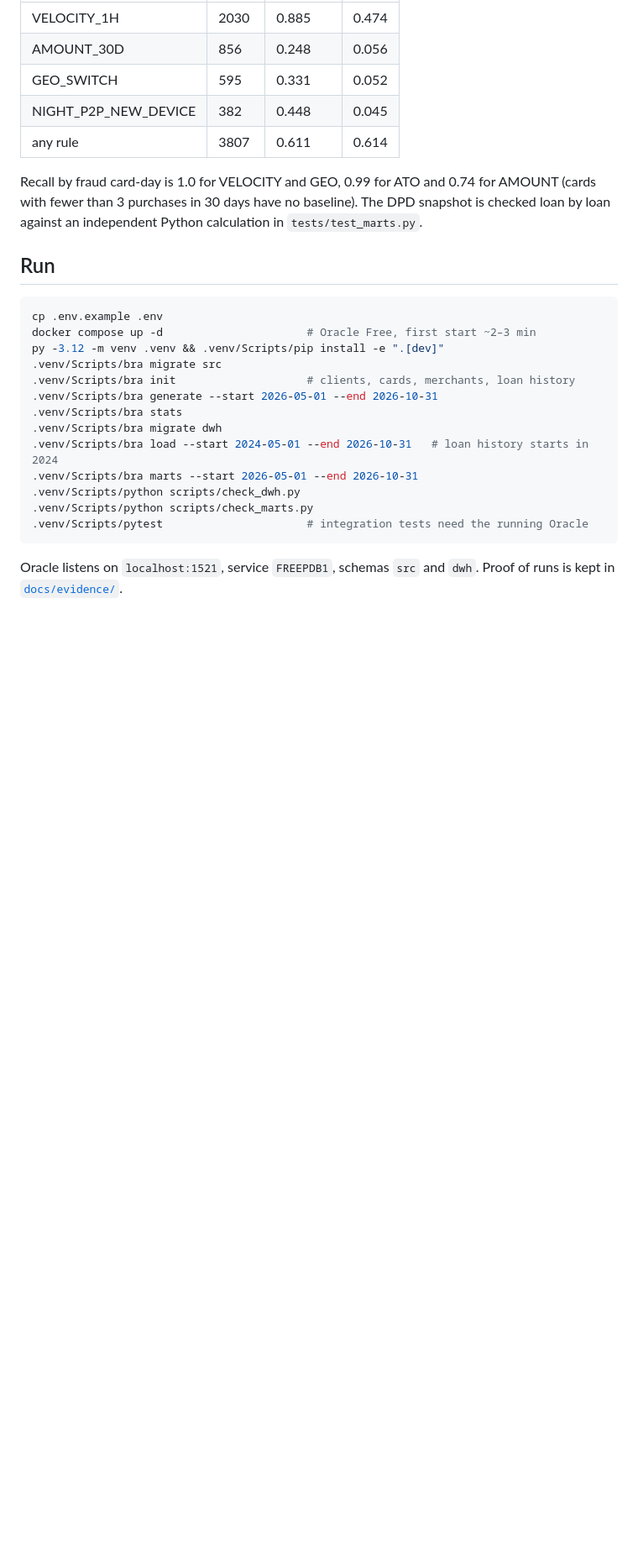
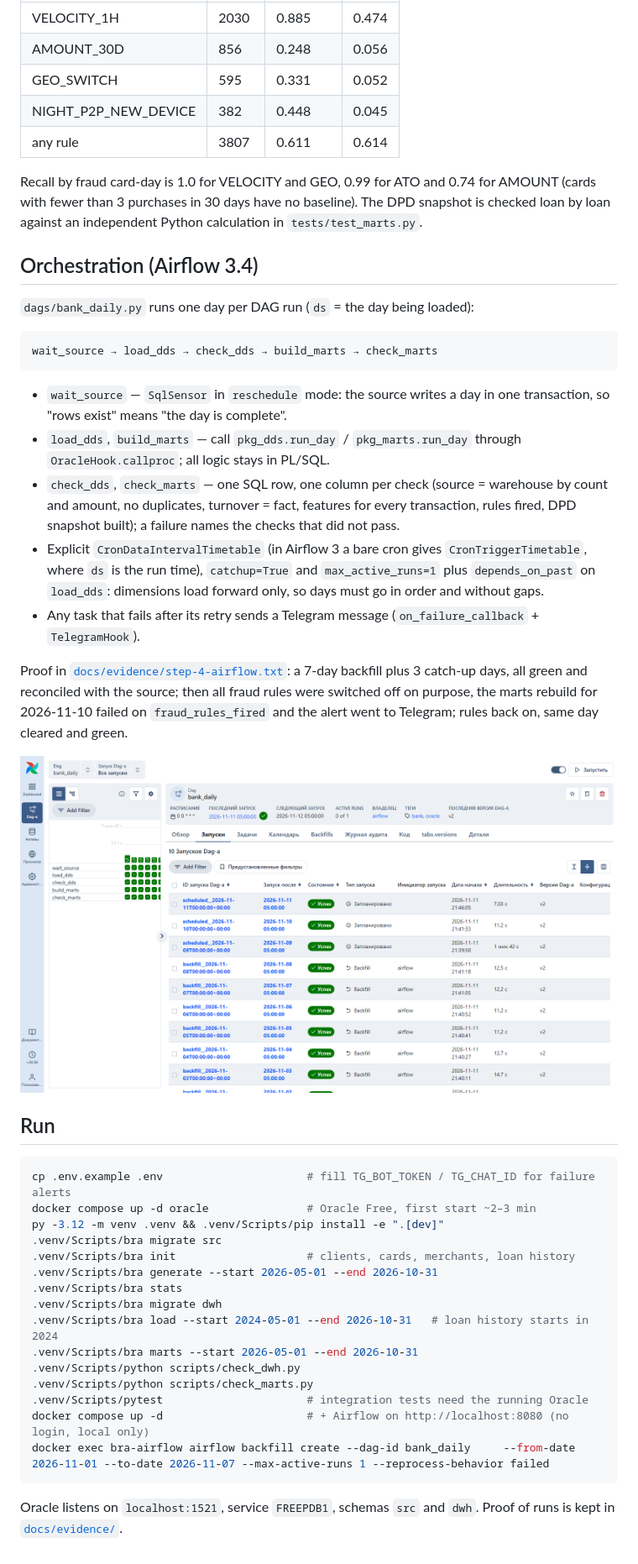
Before and after one commit to ikodxd67/bank-risk-alerts, a Markdown page: README.md, the part around the change. Shown at 84% size. GitHub-like rendering; pictures changed too: docs/img/airflow-backfill-green.png (added); blank space fills up the shorter version.

Commit message:
добавил DAG в Airflow: ждёт источник, грузит день, проверяет и пишет в Telegram при падении
Тест повторной загрузки переписал: старый день перегружает только факт,
измерения назад не идут.

````diff
--- a/README.md
+++ b/README.md
@@ -64,11 +64,31 @@ Recall by fraud card-day is 1.0 for VELOCITY and GEO, 0.99 for ATO and 0.74 for
 (cards with fewer than 3 purchases in 30 days have no baseline). The DPD snapshot is checked
 loan by loan against an independent Python calculation in `tests/test_marts.py`.
 
+## Orchestration (Airflow 3.4)
+
+`dags/bank_daily.py` runs one day per DAG run (`ds` = the day being loaded):
+
+```
+wait_source → load_dds → check_dds → build_marts → check_marts
+```
+
+- `wait_source` — `SqlSensor` in `reschedule` mode: the source writes a day in one transaction, so "rows exist" means "the day is complete".
+- `load_dds`, `build_marts` — call `pkg_dds.run_day` / `pkg_marts.run_day` through `OracleHook.callproc`; all logic stays in PL/SQL.
+- `check_dds`, `check_marts` — one SQL row, one column per check (source = warehouse by count and amount, no duplicates, turnover = fact, features for every transaction, rules fired, DPD snapshot built); a failure names the checks that did not pass.
+- Explicit `CronDataIntervalTimetable` (in Airflow 3 a bare cron gives `CronTriggerTimetable`, where `ds` is the run time), `catchup=True` and `max_active_runs=1` plus `depends_on_past` on `load_dds`: dimensions load forward only, so days must go in order and without gaps.
+- Any task that fails after its retry sends a Telegram message (`on_failure_callback` + `TelegramHook`).
+
+Proof in [`docs/evidence/step-4-airflow.txt`](docs/evidence/step-4-airflow.txt): a 7-day backfill plus 3 catch-up days, all green and reconciled with the source;
+then all fraud rules were switched off on purpose, the marts rebuild for 2026-11-10 failed on
+`fraud_rules_fired` and the alert went to Telegram; rules back on, same day cleared and green.
+
+![Airflow runs](docs/img/airflow-backfill-green.png)
+
 ## Run
 
 ```bash
-cp .env.example .env
-docker compose up -d                      # Oracle Free, first start ~2–3 min
+cp .env.example .env                      # fill TG_BOT_TOKEN / TG_CHAT_ID for failure alerts
+docker compose up -d oracle               # Oracle Free, first start ~2–3 min
 py -3.12 -m venv .venv && .venv/Scripts/pip install -e ".[dev]"
 .venv/Scripts/bra migrate src
 .venv/Scripts/bra init                    # clients, cards, merchants, loan history
@@ -80,6 +100,8 @@ py -3.12 -m venv .venv && .venv/Scripts/pip install -e ".[dev]"
 .venv/Scripts/python scripts/check_dwh.py
 .venv/Scripts/python scripts/check_marts.py
 .venv/Scripts/pytest                      # integration tests need the running Oracle
+docker compose up -d                      # + Airflow on http://localhost:8080 (no login, local only)
+docker exec bra-airflow airflow backfill create --dag-id bank_daily     --from-date 2026-11-01 --to-date 2026-11-07 --max-active-runs 1 --reprocess-behavior failed
 ```
 
 Oracle listens on `localhost:1521`, service `FREEPDB1`, schemas `src` and `dwh`.
````
Also changed, not shown: docs/img/airflow-dq-failed.png (added), 6 other files.
